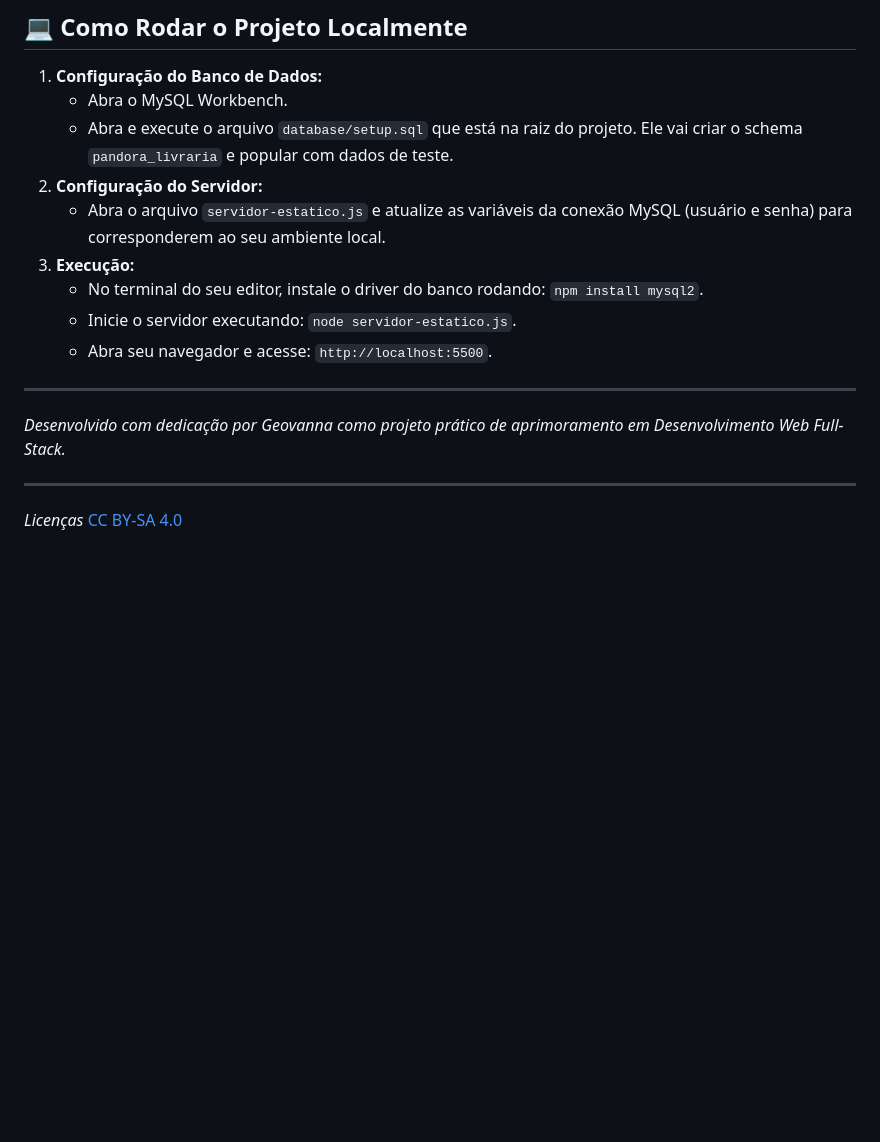
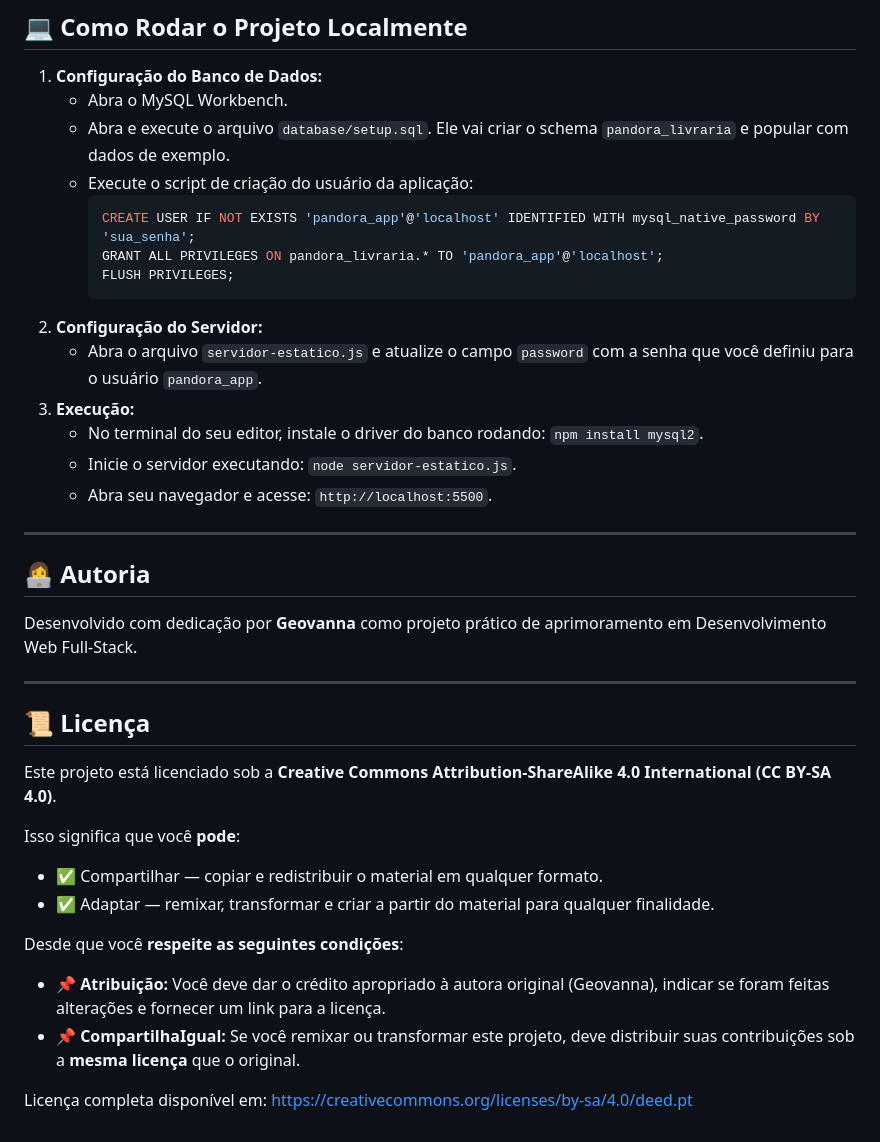
Before and after one commit to GehMay/My_tests, a Markdown page: README.md, the part around one of its changes. Drawn GitHub-style; blank space fills up the shorter version.

````diff
--- a/README.md
+++ b/README.md
@@ -51,17 +53,38 @@ Abaixo está o mapa para você se encontrar dentro dos arquivos do projeto:
 
 1. **Configuração do Banco de Dados:**
    * Abra o MySQL Workbench.
-   * Abra e execute o arquivo `database/setup.sql` que está na raiz do projeto. Ele vai criar o schema `pandora_livraria` e popular com dados de teste.
+   * Abra e execute o arquivo `database/setup.sql`. Ele vai criar o schema `pandora_livraria` e popular com dados de exemplo.
+   * Execute o script de criação do usuário da aplicação:
+     ```sql
+     CREATE USER IF NOT EXISTS 'pandora_app'@'localhost' IDENTIFIED WITH mysql_native_password BY 'sua_senha';
+     GRANT ALL PRIVILEGES ON pandora_livraria.* TO 'pandora_app'@'localhost';
+     FLUSH PRIVILEGES;
+     ```
 2. **Configuração do Servidor:**
-   * Abra o arquivo `servidor-estatico.js` e atualize as variáveis da conexão MySQL (usuário e senha) para corresponderem ao seu ambiente local.
+   * Abra o arquivo `servidor-estatico.js` e atualize o campo `password` com a senha que você definiu para o usuário `pandora_app`.
 3. **Execução:**
    * No terminal do seu editor, instale o driver do banco rodando: `npm install mysql2`.
    * Inicie o servidor executando: `node servidor-estatico.js`.
    * Abra seu navegador e acesse: `http://localhost:5500`.
 
 ---
-*Desenvolvido com dedicação por Geovanna como projeto prático de aprimoramento em Desenvolvimento Web Full-Stack.*
+
+## 👩‍💻 Autoria
+
+Desenvolvido com dedicação por **Geovanna** como projeto prático de aprimoramento em Desenvolvimento Web Full-Stack.
 
 ---
-*Licenças*
-<a href="https://creativecommons.org/licenses/by-sa/4.0/">CC BY-SA 4.0</a>
+
+## 📜 Licença
+
+Este projeto está licenciado sob a **Creative Commons Attribution-ShareAlike 4.0 International (CC BY-SA 4.0)**.
+
+Isso significa que você **pode**:
+- ✅ Compartilhar — copiar e redistribuir o material em qualquer formato.
+- ✅ Adaptar — remixar, transformar e criar a partir do material para qualquer finalidade.
+
+Desde que você **respeite as seguintes condições**:
+- 📌 **Atribuição:** Você deve dar o crédito apropriado à autora original (Geovanna), indicar se foram feitas alterações e fornecer um link para a licença.
+- 📌 **CompartilhaIgual:** Se você remixar ou transformar este projeto, deve distribuir suas contribuições sob a **mesma licença** que o original.
+
+Licença completa disponível em: https://creativecommons.org/licenses/by-sa/4.0/deed.pt
````
Also changed, not shown: other parts of README.md (+13 -11 lines).
